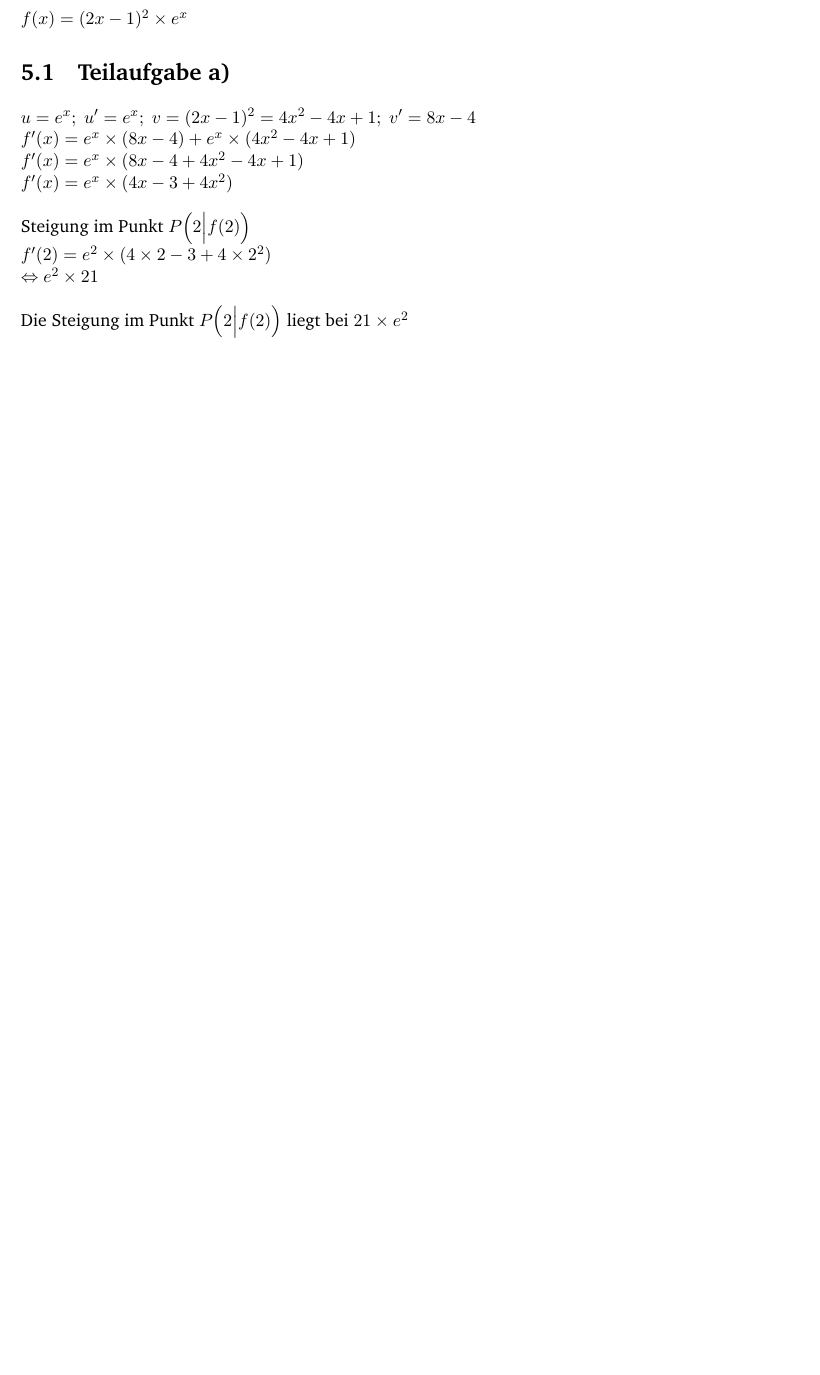
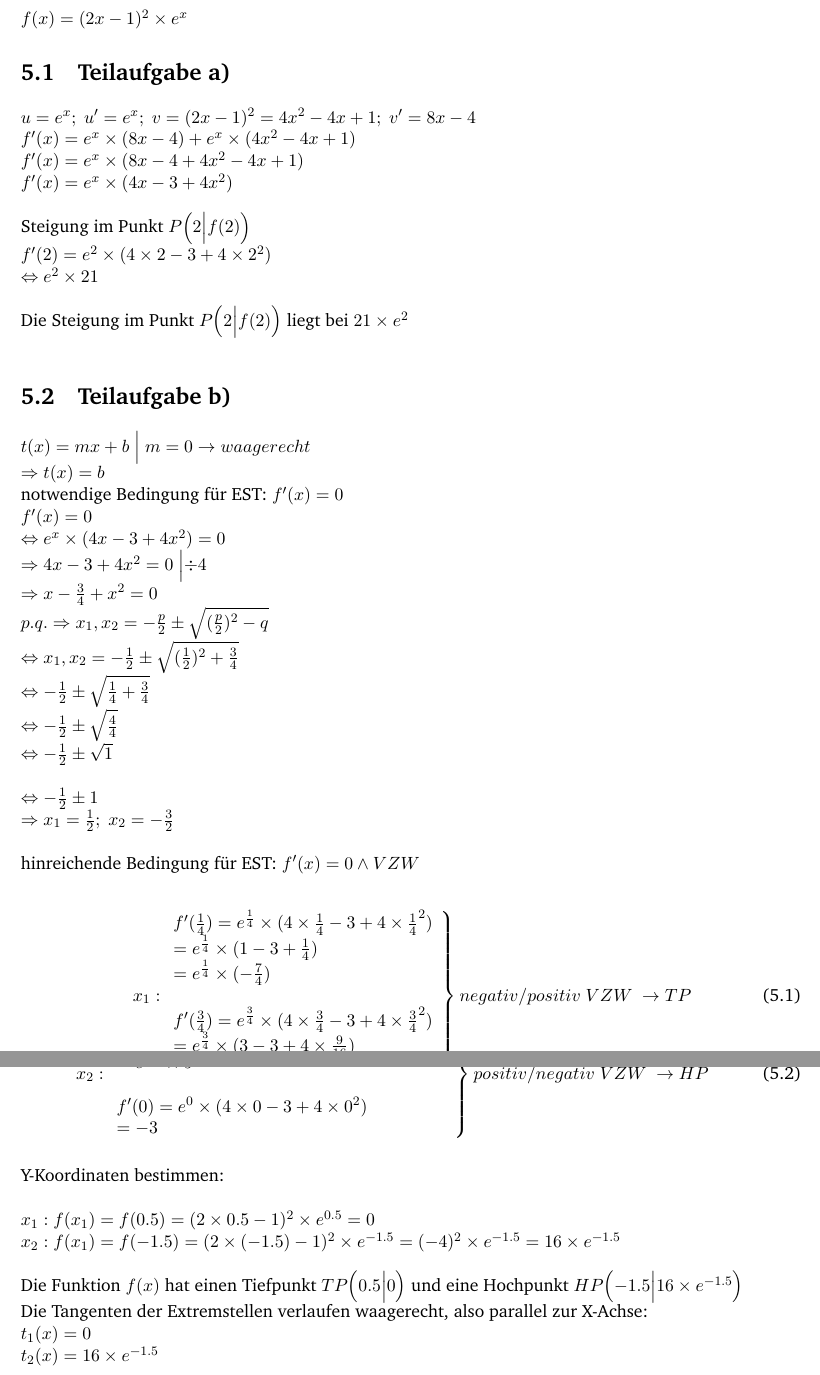
Before and after one commit to MCTzOCK/essays, a LaTeX document (2023_2024-Q1/Mathe/Exponential Funktionen/22.0.1.24_Übung/22.01.24_Übung.tex): part of page 9 of 9 before the commit and two parts of pages 9 and 10 of 11 after it, the two joined at a grey line, cut so that both start at the same text, the shorter picture padded with empty space. Compiled offline with pdfLaTeX.

Commit message:
updated math essay

```diff
--- a/2023_2024-Q1/Mathe/Exponential Funktionen/22.0.1.24_Übung/22.01.24_Übung.tex
+++ b/2023_2024-Q1/Mathe/Exponential Funktionen/22.0.1.24_Übung/22.01.24_Übung.tex
@@ -208,3 +208,61 @@
 	$ \\
 	Die Steigung im Punkt $P\Bigl(2\Bigl|f(2)\Bigl)$ liegt bei $21 \times e^2$
 	\\
+	\section{Teilaufgabe b)}
+	$
+	t(x) = mx + b\ \Bigl|\ m = 0 \to waagerecht \\
+	\Rightarrow t(x) = b \\
+	$
+	notwendige Bedingung für EST: $f'(x) = 0$ \\
+	$
+	f'(x) = 0 \\
+	\Leftrightarrow e^x \times (4x - 3 + 4x^2) = 0 \\
+	\Rightarrow 4x - 3 + 4x^2 = 0\ \Bigl|\div 4 \\
+	\Rightarrow x - \frac{3}{4} + x^2 = 0 \\
+	p.q.\Rightarrow x_1,x_2 =  -\frac{p}{2} \pm \sqrt{(\frac{p}{2})^2 - q} \\
+	\Leftrightarrow x_1,x_2 = -\frac{1}{2} \pm \sqrt{(\frac{1}{2})^2 + \frac{3}{4}} \\
+	\Leftrightarrow -\frac{1}{2} \pm \sqrt{\frac{1}{4} + \frac{3}{4}} \\
+	\Leftrightarrow -\frac{1}{2} \pm \sqrt{\frac{4}{4}} \\
+	\Leftrightarrow -\frac{1}{2} \pm \sqrt{1} \\\\
+	\Leftrightarrow -\frac{1}{2} \pm 1 \\
+	\Rightarrow x_1 = \frac{1}{2};\ x_2 = -\frac{3}{2}
+	\\
+	$\\
+	hinreichende Bedingung für EST: $f'(x) = 0 \land VZW$ \\
+	\begin{align}
+		\left.x_1:
+		\begin{array}{ll}
+			f'(\frac{1}{4}) = e^{\frac{1}{4}} \times (4\times \frac{1}{4} - 3 + 4\times \frac{1}{4}^2)\\
+			 = e^{\frac{1}{4}} \times (1 - 3 + \frac{1}{4}) \\
+			 = e^{\frac{1}{4}} \times (-\frac{7}{4}) \\
+			 \\
+			 f'(\frac{3}{4}) = e^{\frac{3}{4}} \times (4\times \frac{3}{4} - 3 + 4\times \frac{3}{4}^2)\\
+			 = e^{\frac{3}{4}} \times (3 - 3 + 4 \times \frac{9}{16}) \\
+			 = e^{\frac{3}{4}} \times (\frac{9}{4}) \\
+		\end{array}
+		\right\} negativ/positiv\ VZW\ \to TP
+	\end{align}
+	\begin{align}
+		\left.x_2:
+		\begin{array}{ll}
+			f'(-2) = e^{-2} \times (4\times (-2) - 3 + 4\times (-2)^2)\\
+			 = e^{-2} \times (-8 - 3 + 16)\\
+			 = e^{-2} \times 5\\
+			 \\
+			 f'(0) = e^{0} \times (4\times 0 - 3 + 4\times 0^2)\\
+			 = - 3
+		\end{array}
+		\right\} positiv/negativ\ VZW\ \to HP
+	\end{align}
+	\\
+	Y-Koordinaten bestimmen: \\\\
+	$
+	x_1: f(x_1) = f(0.5) = (2 \times 0.5 - 1)^2 \times e^{0.5} = 0 \\
+	x_2: f(x_1) = f(-1.5) = (2 \times (-1.5) - 1)^2 \times e^{-1.5} = (-4)^2 \times e^{-1.5} = 16 \times e^{-1.5}
+	$
+	\\\\
+	Die Funktion $f(x)$ hat einen Tiefpunkt $TP\Bigl(0.5\Bigl|0\Bigl)$ und eine Hochpunkt $HP\Bigl(-1.5\Bigl|16 \times e^{-1.5}\Bigl)$ \\
+	Die Tangenten der Extremstellen verlaufen waagerecht, also parallel zur X-Achse: \\
+	$
+	t_1(x) = 0 \\
+	t_2(x) = 16 \times e^{-1.5}
```
Also changed, not shown: 2023_2024-Q1/Mathe/Exponential Funktionen/22.0.1.24_Übung/22.01.24_Übung.tex (40 more changed lines).
